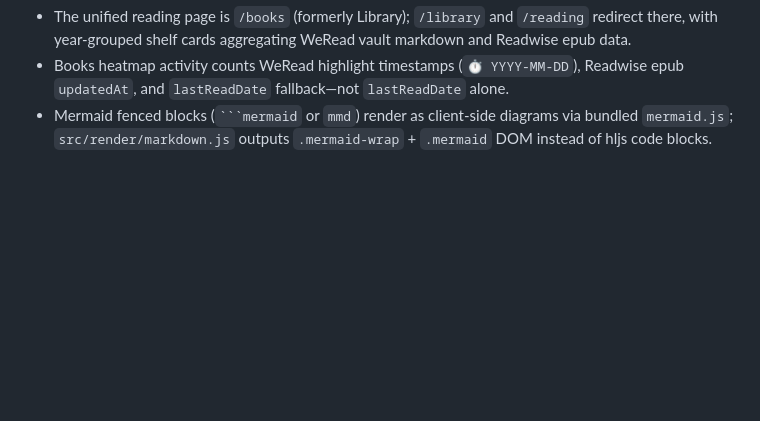
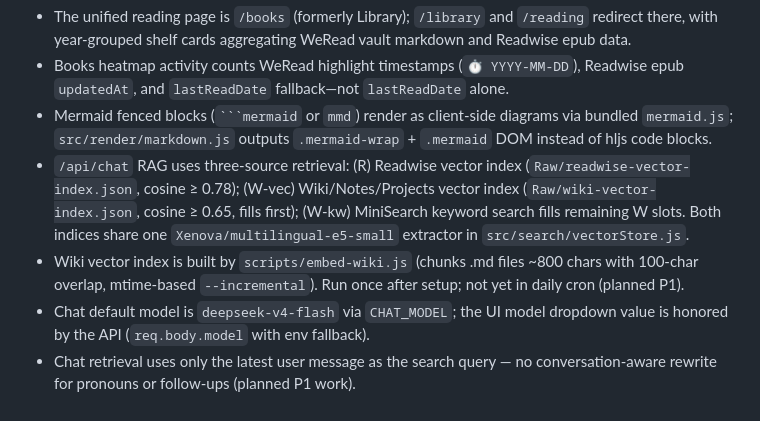
Before and after one commit to GeoffBao/llm-wipa-personal, a Markdown page: AGENTS.md, the part around the change. Rendered like a GitHub page; blank space fills up the shorter version.

Commit message:
docs(agents): update workspace facts for dual-index RAG (v2.1)
Co-Authored-By: Claude Sonnet 4.6 <noreply@anthropic.com>

````diff
--- a/AGENTS.md
+++ b/AGENTS.md
@@ -26,3 +26,7 @@ When working on this project, always keep this philosophy in mind. Features that
 - The unified reading page is `/books` (formerly Library); `/library` and `/reading` redirect there, with year-grouped shelf cards aggregating WeRead vault markdown and Readwise epub data.
 - Books heatmap activity counts WeRead highlight timestamps (`⏱ YYYY-MM-DD`), Readwise epub `updatedAt`, and `lastReadDate` fallback—not `lastReadDate` alone.
 - Mermaid fenced blocks (` ```mermaid ` or `mmd`) render as client-side diagrams via bundled `mermaid.js`; `src/render/markdown.js` outputs `.mermaid-wrap` + `.mermaid` DOM instead of hljs code blocks.
+- `/api/chat` RAG uses three-source retrieval: (R) Readwise vector index (`Raw/readwise-vector-index.json`, cosine ≥ 0.78); (W-vec) Wiki/Notes/Projects vector index (`Raw/wiki-vector-index.json`, cosine ≥ 0.65, fills first); (W-kw) MiniSearch keyword search fills remaining W slots. Both indices share one `Xenova/multilingual-e5-small` extractor in `src/search/vectorStore.js`.
+- Wiki vector index is built by `scripts/embed-wiki.js` (chunks .md files ~800 chars with 100-char overlap, mtime-based `--incremental`). Run once after setup; not yet in daily cron (planned P1).
+- Chat default model is `deepseek-v4-flash` via `CHAT_MODEL`; the UI model dropdown value is honored by the API (`req.body.model` with env fallback).
+- Chat retrieval uses only the latest user message as the search query — no conversation-aware rewrite for pronouns or follow-ups (planned P1 work).
````
